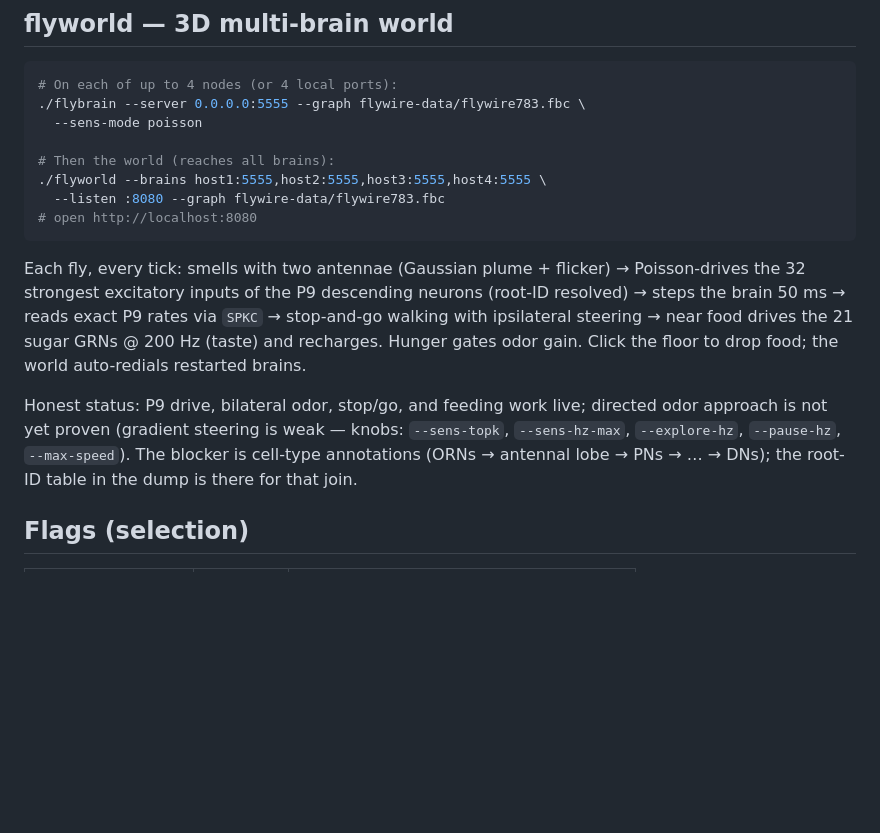
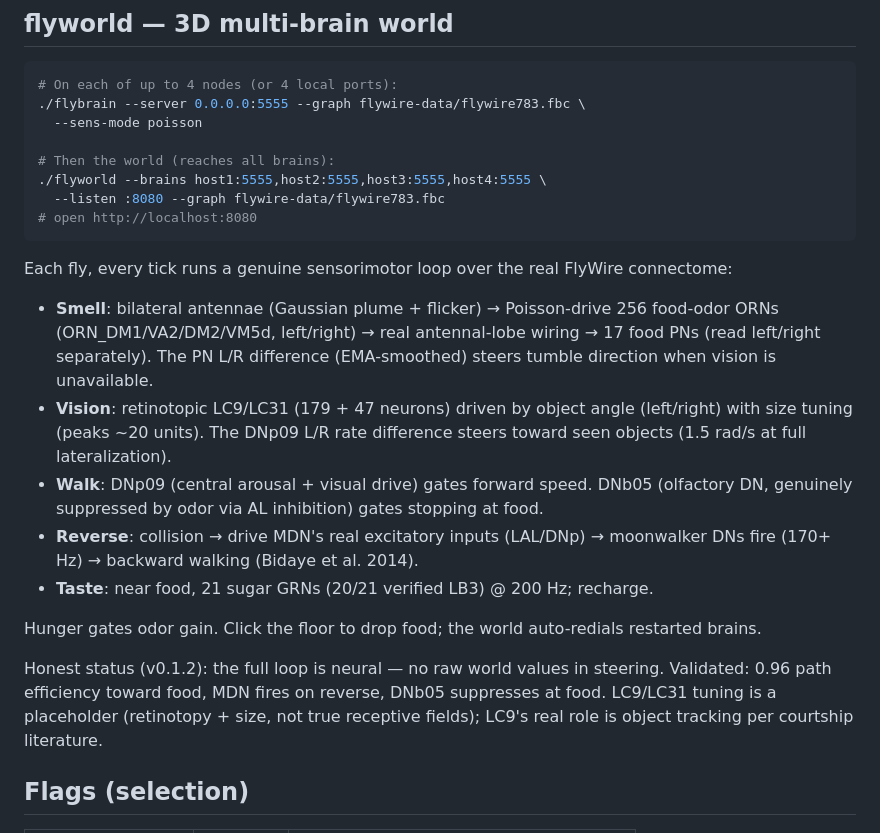
Before and after one commit to dsbaha/flybrain, a Markdown page: README.md, the part around the change. Rendered like a GitHub page; blank space fills up the shorter version.

Commit message:
README: document genuine sensorimotor loop (v0.1.2)

````diff
--- a/README.md
+++ b/README.md
@@ -98,20 +98,31 @@ cumulatives — use them for firing-rate readouts (no sampling noise).
 # open http://localhost:8080
 ```
 
-Each fly, every tick: smells with two antennae (Gaussian plume +
-flicker) → Poisson-drives the 32 strongest excitatory inputs of the P9
-descending neurons (root-ID resolved) → steps the brain 50 ms → reads
-exact P9 rates via `SPKC` → stop-and-go walking with ipsilateral
-steering → near food drives the 21 sugar GRNs @ 200 Hz (taste) and
-recharges. Hunger gates odor gain. Click the floor to drop food; the
-world auto-redials restarted brains.
+Each fly, every tick runs a genuine sensorimotor loop over the real
+FlyWire connectome:
 
-Honest status: P9 drive, bilateral odor, stop/go, and feeding work live;
-directed odor approach is not yet proven (gradient steering is weak —
-knobs: `--sens-topk`, `--sens-hz-max`, `--explore-hz`, `--pause-hz`,
-`--max-speed`). The blocker is cell-type annotations (ORNs → antennal
-lobe → PNs → … → DNs); the root-ID table in the dump is there for that
-join.
+- **Smell**: bilateral antennae (Gaussian plume + flicker) → Poisson-drive
+  256 food-odor ORNs (ORN_DM1/VA2/DM2/VM5d, left/right) → real antennal-lobe
+  wiring → 17 food PNs (read left/right separately). The PN L/R difference
+  (EMA-smoothed) steers tumble direction when vision is unavailable.
+- **Vision**: retinotopic LC9/LC31 (179 + 47 neurons) driven by object angle
+  (left/right) with size tuning (peaks ~20 units). The DNp09 L/R rate
+  difference steers toward seen objects (1.5 rad/s at full lateralization).
+- **Walk**: DNp09 (central arousal + visual drive) gates forward speed.
+  DNb05 (olfactory DN, genuinely suppressed by odor via AL inhibition)
+  gates stopping at food.
+- **Reverse**: collision → drive MDN's real excitatory inputs (LAL/DNp) →
+  moonwalker DNs fire (170+ Hz) → backward walking (Bidaye et al. 2014).
+- **Taste**: near food, 21 sugar GRNs (20/21 verified LB3) @ 200 Hz; recharge.
+
+Hunger gates odor gain. Click the floor to drop food; the world
+auto-redials restarted brains.
+
+Honest status (v0.1.2): the full loop is neural — no raw world values in
+steering. Validated: 0.96 path efficiency toward food, MDN fires on
+reverse, DNb05 suppresses at food. LC9/LC31 tuning is a placeholder
+(retinotopy + size, not true receptive fields); LC9's real role is
+object tracking per courtship literature.
 
 ## Flags (selection)
 
````
